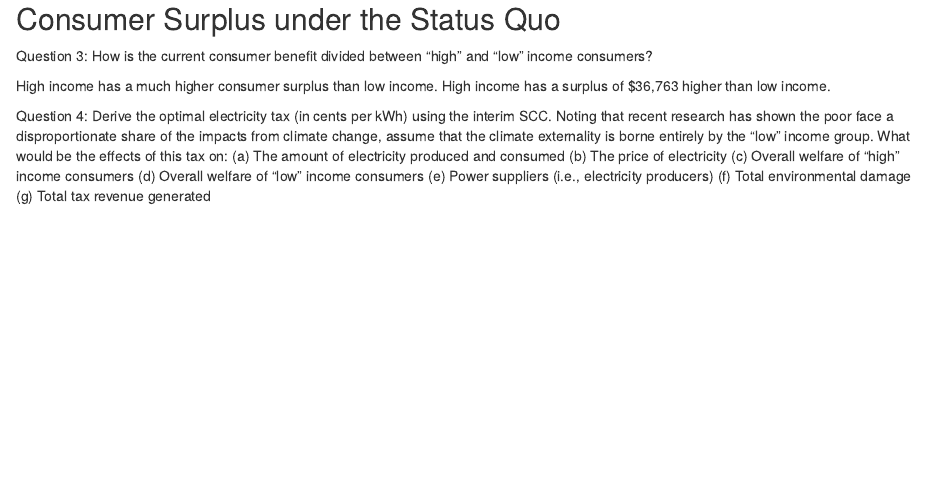
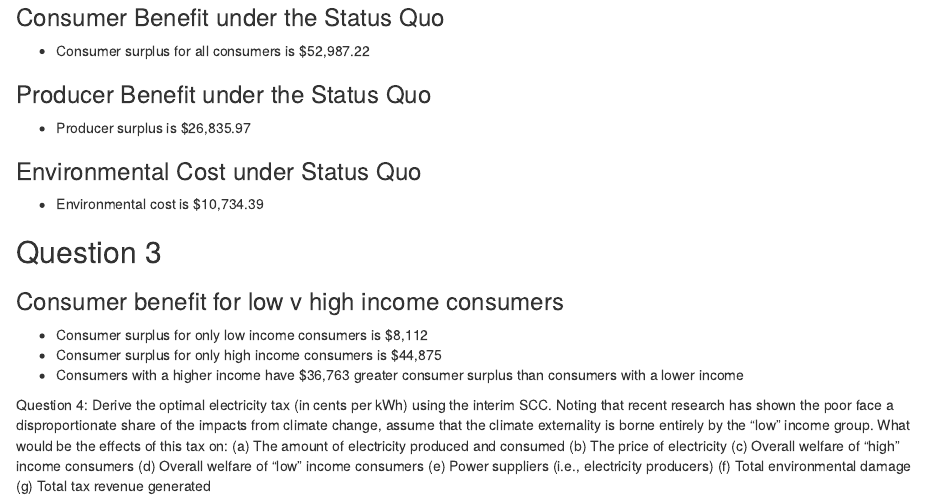
Before and after one commit to srohlfing92/Econ_hw3_2022, an R Markdown document (econ_hw3.Rmd): the page in a window 1100 px wide, from 560 px down before the commit and from 960 px down after it, so that both start at the same text. Rendered offline with R 4.5, knitr and Pandoc, with nearby package versions; the code chunks are not run, so their results and figures are left out.

Commit message:
Question 3 completed in full

````diff
--- a/econ_hw3.Rmd
+++ b/econ_hw3.Rmd
@@ -135,8 +135,8 @@ ggplot(data = df, aes(y = price, x = supply_lm)) +
 
 ```
 
-Consumer Surplus under the Status Quo
--
+### Consumer Benefit under the Status Quo
+- Consumer surplus for all consumers is $52,987.22
 ```{r}
 CS <- function(p, model){
   q <- demand(p, model)
@@ -154,6 +154,8 @@ agg_consumer_surplus <- CS_agg(p=10) # = 5298722 cents
 agg_cs_dollars <- agg_consumer_surplus/100 # = $52,987
 ```
 
+### Producer Benefit under the Status Quo
+- Producer surplus is $26,835.97
 ```{r}
 Supply_fun <- function(q){
   p <- q*mpc_slope
@@ -171,14 +173,25 @@ PS_status_quo <- PS(p = 10) # = 2,683,597 cents producer surplus under status qu
 #convert to dollars
 PS_sq_dollars <- PS_status_quo/100 # = $26,836
 ```
-
+### Environmental Cost under Status Quo
+- Environmental cost is $10,734.39
 ```{r}
 # find environmental damage costs under status quo
+tax <- function(scc){
+  t <- scc * .000453592 * 0.85 * 100
+  return(t)
+}
+tax(scc = 51)
 
 env_cost <- tax(51) # $0.01966 per kwh of env. damage
 env_cost_sq <- (tax(51) * q_star_agg)/100 # = $10,734.39 of env damage under status quo q_star of 536719 kwh
 ```
+## Question 3
 
+### Consumer benefit for low v high income consumers
+- Consumer surplus for only low income consumers is $8,112
+- Consumer surplus for only high income consumers is $44,875
+- Consumers with a higher income have $36,763 greater consumer surplus than consumers with a lower income
 ```{r}
 # find consumer surplus for low income vs. high income
 low_cs_sq <- CS(p = 10, model = low.income.lm) # 811243 cents with the status quo, convert to dollars
@@ -189,10 +202,6 @@ high_cs_sq_dollars <- high_cs_sq/100 # = $44,875
 
 # High income has a much higher consumer surplus than low income. High income has a surplus of $36,763 higher than low income.
 ```
-
-Question 3: How is the current consumer benefit divided between “high” and “low” income consumers?
-
-High income has a much higher consumer surplus than low income. High income has a surplus of $36,763 higher than low income.
 
 Question 4: Derive the optimal electricity tax (in cents per kWh) using the interim SCC. Noting that recent research has shown the poor face a disproportionate share of the impacts from climate change, assume that the climate externality is borne entirely by the “low” income group. What would be the effects of this tax on:
 (a) The amount of electricity produced and consumed
````
Also changed, not shown: econ_hw3.Rmd (8 more changed lines).
